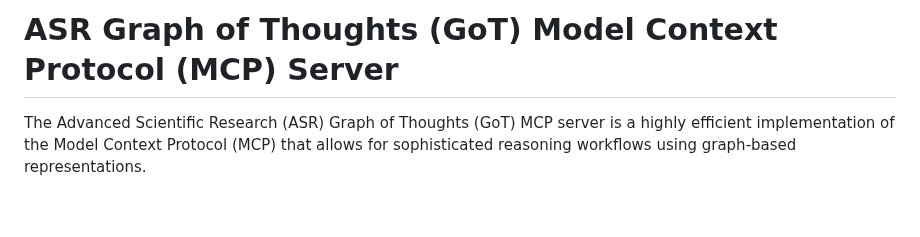
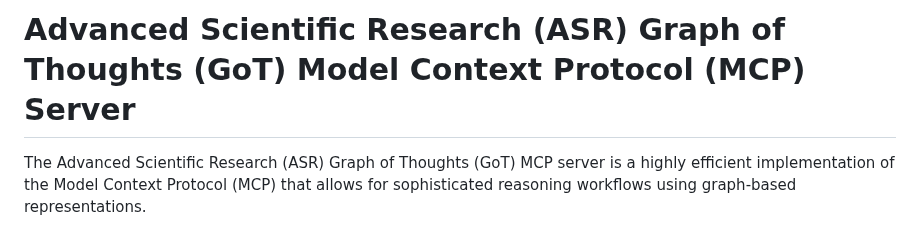
Before and after one commit to SaptaDey/Graph-of-Thought-MCP, a Markdown page: README.md, the part around the change. Drawn GitHub-style; blank space fills up the shorter version.

```diff
--- a/README.md
+++ b/README.md
@@ -1,4 +1,4 @@
-# ASR Graph of Thoughts (GoT) Model Context Protocol (MCP) Server
+# Advanced Scientific Research (ASR) Graph of Thoughts (GoT) Model Context Protocol (MCP) Server
 
 The Advanced Scientific Research (ASR) Graph of Thoughts (GoT) MCP server is a highly efficient implementation of the Model Context Protocol (MCP) that allows for sophisticated reasoning workflows using graph-based representations.
 
```
